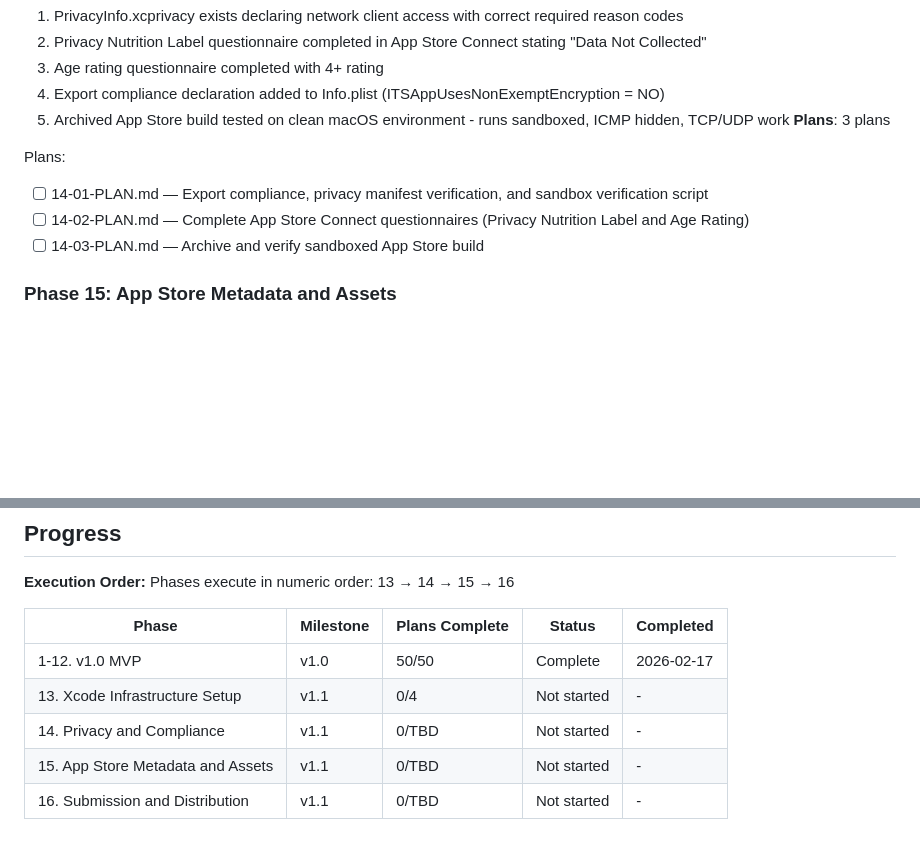
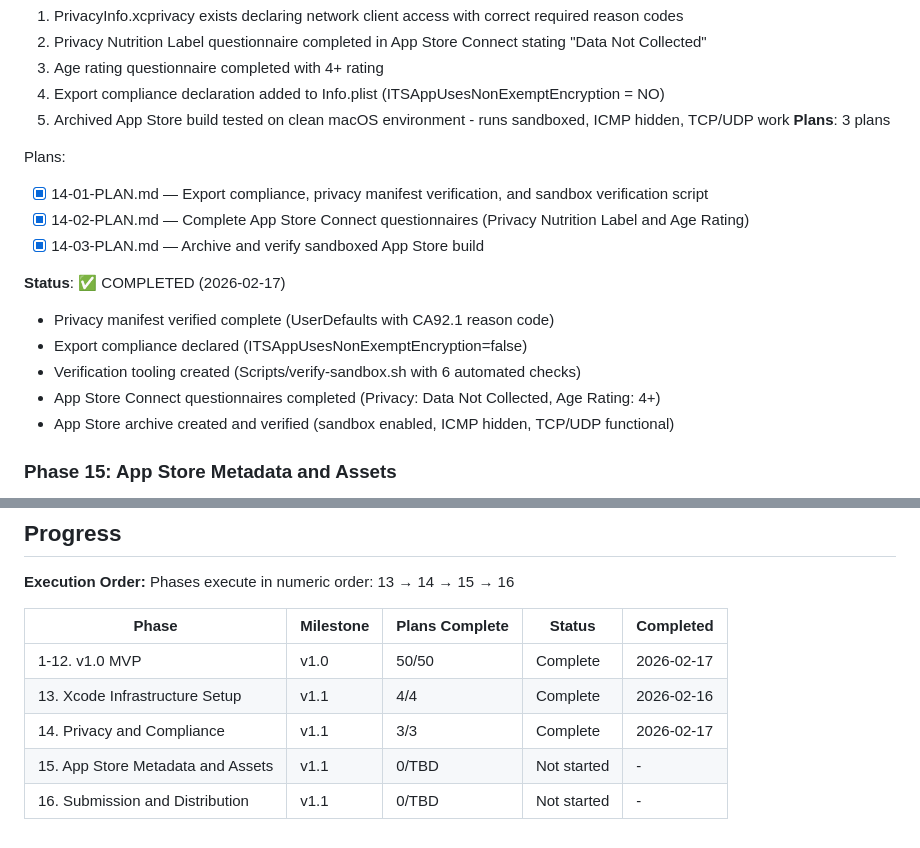
Before and after one commit to keithah/pingscope, a Markdown page: .planning/ROADMAP.md, 2 parts joined by grey strips. Rendered like a GitHub page; blank space fills up the shorter version.

Commit message:
docs(14): mark Phase 14 complete in roadmap
Phase 14 (Privacy and Compliance) completed with all 3 plans:
- 14-01: Privacy manifest verification and export compliance
- 14-02: App Store Connect questionnaires (Privacy + Age Rating)
- 14-03: Archive and sandbox verification

All success criteria met:
- Privacy manifest complete (UserDefaults CA92.1)
- Export compliance declared (ITSAppUsesNonExemptEncryption=false)
- App Store Connect questionnaires complete
- App Store build verified (sandbox enabled, ICMP hidden, TCP/UDP work)

Ready for Phase 15 (App Store Screenshots & Metadata).

Co-Authored-By: Claude Sonnet 4.5 <noreply@anthropic.com>

```diff
--- a/.planning/ROADMAP.md
+++ b/.planning/ROADMAP.md
@@ -72,9 +72,16 @@ Plans:
 **Plans**: 3 plans
 
 Plans:
-- [ ] 14-01-PLAN.md — Export compliance, privacy manifest verification, and sandbox verification script
-- [ ] 14-02-PLAN.md — Complete App Store Connect questionnaires (Privacy Nutrition Label and Age Rating)
-- [ ] 14-03-PLAN.md — Archive and verify sandboxed App Store build
+- [x] 14-01-PLAN.md — Export compliance, privacy manifest verification, and sandbox verification script
+- [x] 14-02-PLAN.md — Complete App Store Connect questionnaires (Privacy Nutrition Label and Age Rating)
+- [x] 14-03-PLAN.md — Archive and verify sandboxed App Store build
+
+**Status**: ✅ COMPLETED (2026-02-17)
+- Privacy manifest verified complete (UserDefaults with CA92.1 reason code)
+- Export compliance declared (ITSAppUsesNonExemptEncryption=false)
+- Verification tooling created (Scripts/verify-sandbox.sh with 6 automated checks)
+- App Store Connect questionnaires completed (Privacy: Data Not Collected, Age Rating: 4+)
+- App Store archive created and verified (sandbox enabled, ICMP hidden, TCP/UDP functional)
 
 ### Phase 15: App Store Metadata and Assets
 **Goal**: Create all required App Store listing content including screenshots and descriptions
@@ -114,7 +121,7 @@ Phases execute in numeric order: 13 → 14 → 15 → 16
 | Phase | Milestone | Plans Complete | Status | Completed |
 |-------|-----------|----------------|--------|-----------|
 | 1-12. v1.0 MVP | v1.0 | 50/50 | Complete | 2026-02-17 |
-| 13. Xcode Infrastructure Setup | v1.1 | 0/4 | Not started | - |
-| 14. Privacy and Compliance | v1.1 | 0/TBD | Not started | - |
+| 13. Xcode Infrastructure Setup | v1.1 | 4/4 | Complete | 2026-02-16 |
+| 14. Privacy and Compliance | v1.1 | 3/3 | Complete | 2026-02-17 |
 | 15. App Store Metadata and Assets | v1.1 | 0/TBD | Not started | - |
 | 16. Submission and Distribution | v1.1 | 0/TBD | Not started | - |
```
Also changed, not shown: other parts of .planning/ROADMAP.md (+1 -1 lines).
